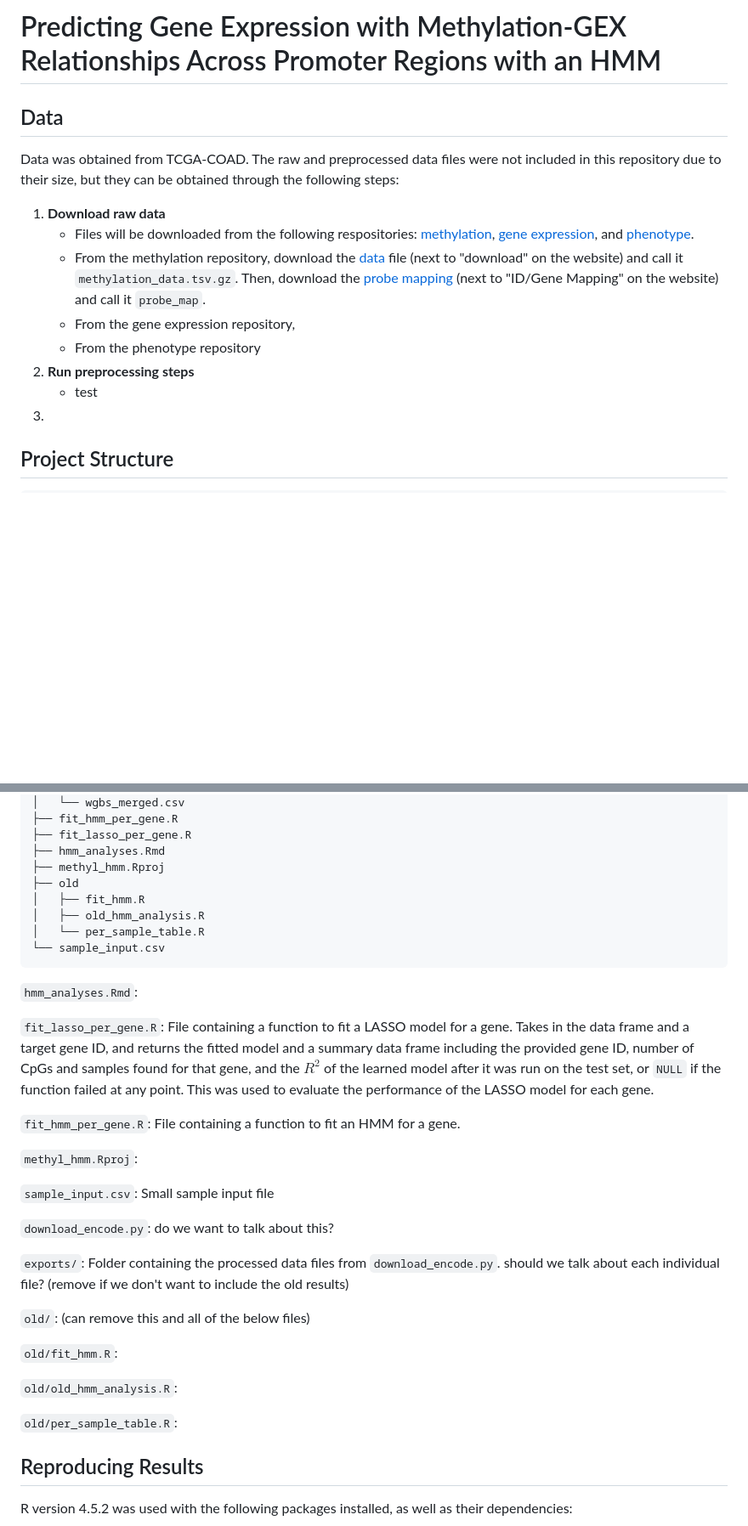
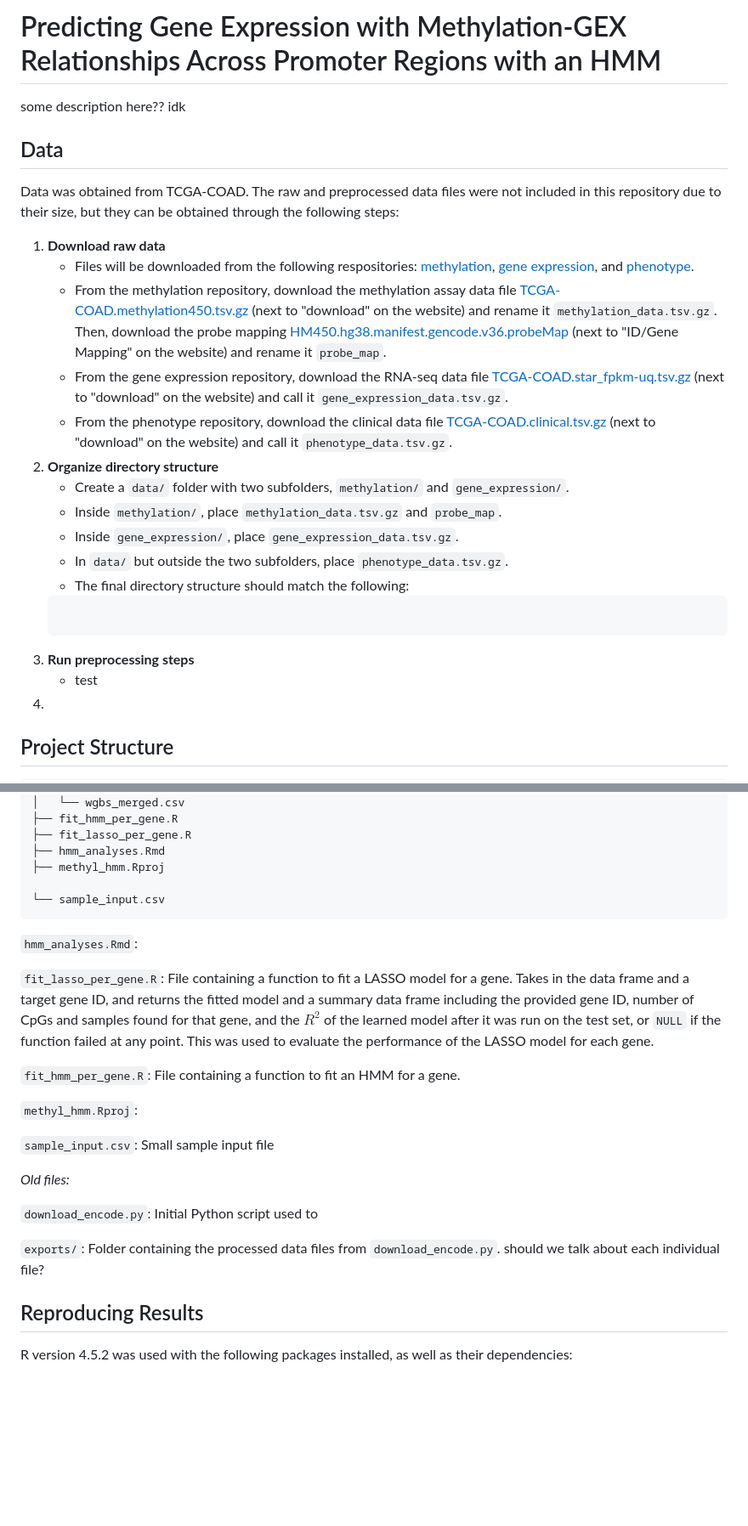
Before and after one commit to isabellalazarov/methyl-hmm, a Markdown page: README.md, 2 parts joined by grey strips. Shown at 85% size. Drawn GitHub-style; blank space fills up the shorter version.

Commit message:
continue working on data download in readme

````diff
--- a/README.md
+++ b/README.md
@@ -1,4 +1,6 @@
 # Predicting Gene Expression with Methylation-GEX Relationships Across Promoter Regions with an HMM
+
+some description here?? idk
 
 ## Data
 
@@ -6,12 +8,21 @@ Data was obtained from TCGA-COAD. The raw and preprocessed data files were not i
 
 1. **Download raw data**
    - Files will be downloaded from the following respositories: [methylation](https://xenabrowser.net/datapages/?dataset=TCGA-COAD.methylation450.tsv&host=https%3A%2F%2Fgdc.xenahubs.net&removeHub=https%3A%2F%2Fxena.treehouse.gi.ucsc.edu%3A443), [gene expression](https://xenabrowser.net/datapages/?dataset=TCGA-COAD.star_fpkm-uq.tsv&host=https%3A%2F%2Fgdc.xenahubs.net&removeHub=https%3A%2F%2Fxena.treehouse.gi.ucsc.edu%3A443), and [phenotype](https://xenabrowser.net/datapages/?dataset=TCGA-COAD.clinical.tsv&host=https%3A%2F%2Fgdc.xenahubs.net&removeHub=https%3A%2F%2Fxena.treehouse.gi.ucsc.edu%3A443).
-   - From the methylation repository, download the [data](https://gdc-hub.s3.us-east-1.amazonaws.com/download/TCGA-COAD.methylation450.tsv.gz) file (next to "download" on the website) and call it `methylation_data.tsv.gz`. Then, download the [probe mapping](https://gdc-hub.s3.us-east-1.amazonaws.com/download/HM450.hg38.manifest.gencode.v36.probeMap) (next to "ID/Gene Mapping" on the website) and call it `probe_map`.
-   - From the gene expression repository,
-   - From the phenotype repository
-2. **Run preprocessing steps**
+   - From the methylation repository, download the methylation assay data file [TCGA-COAD.methylation450.tsv.gz](https://gdc-hub.s3.us-east-1.amazonaws.com/download/TCGA-COAD.methylation450.tsv.gz) (next to "download" on the website) and rename it `methylation_data.tsv.gz`. Then, download the probe mapping [HM450.hg38.manifest.gencode.v36.probeMap](https://gdc-hub.s3.us-east-1.amazonaws.com/download/HM450.hg38.manifest.gencode.v36.probeMap) (next to "ID/Gene Mapping" on the website) and rename it `probe_map`.
+   - From the gene expression repository, download the RNA-seq data file [TCGA-COAD.star_fpkm-uq.tsv.gz](https://gdc-hub.s3.us-east-1.amazonaws.com/download/TCGA-COAD.star_fpkm-uq.tsv.gz) (next to "download" on the website) and call it `gene_expression_data.tsv.gz`.
+   - From the phenotype repository, download the clinical data file [TCGA-COAD.clinical.tsv.gz](https://gdc-hub.s3.us-east-1.amazonaws.com/download/TCGA-COAD.clinical.tsv.gz) (next to "download" on the website) and call it `phenotype_data.tsv.gz`.
+2. **Organize directory structure**
+   - Create a `data/` folder with two subfolders, `methylation/` and `gene_expression/`.
+   - Inside `methylation/`, place `methylation_data.tsv.gz` and `probe_map`.
+   - Inside `gene_expression/`, place `gene_expression_data.tsv.gz`.
+   - In `data/` but outside the two subfolders, place `phenotype_data.tsv.gz`.
+   - The final directory structure should match the following:
+   ```
+
+   ```
+3. **Run preprocessing steps**
    - test
-3.
+4.
 
 ## Project Structure
 
@@ -35,10 +46,7 @@ methyl-hmm
 ├── fit_lasso_per_gene.R
 ├── hmm_analyses.Rmd
 ├── methyl_hmm.Rproj
-├── old
-│   ├── fit_hmm.R
-│   ├── old_hmm_analysis.R
-│   └── per_sample_table.R
+
 └── sample_input.csv
 ```
 
@@ -52,17 +60,11 @@ methyl-hmm
 
 `sample_input.csv`: Small sample input file
 
-`download_encode.py`: do we want to talk about this?
+*Old files:*
 
-`exports/`: Folder containing the processed data files from `download_encode.py`. should we talk about each individual file? (remove if we don't want to include the old results)
+`download_encode.py`: Initial Python script used to
 
-`old/`: (can remove this and all of the below files)
-
-`old/fit_hmm.R`:
-
-`old/old_hmm_analysis.R`:
-
-`old/per_sample_table.R`:
+`exports/`: Folder containing the processed data files from `download_encode.py`. should we talk about each individual file?
 
 ## Reproducing Results
 
````
Also changed, not shown: other parts of README.md (+5 -0 lines).
